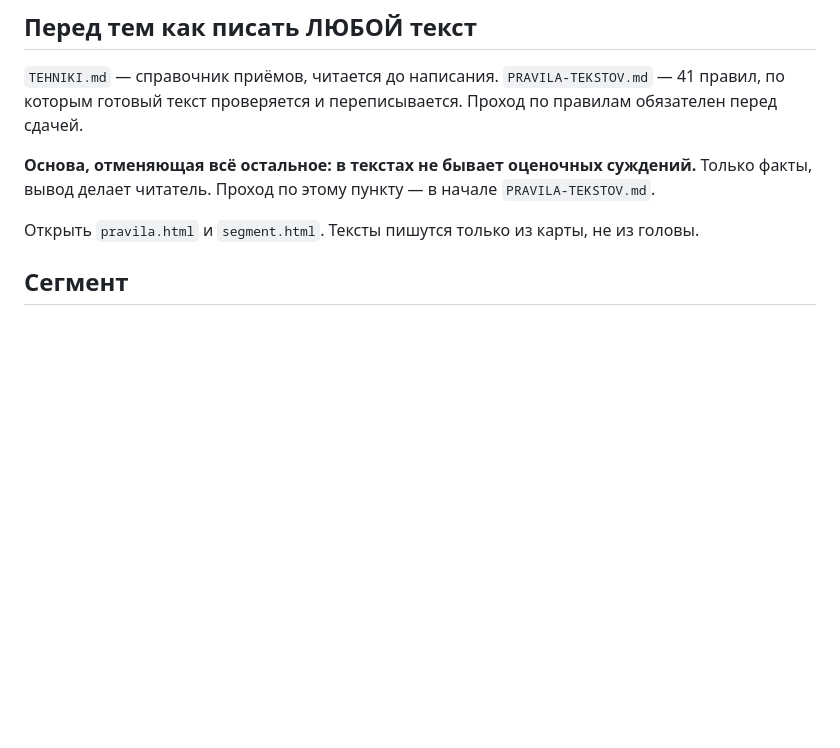
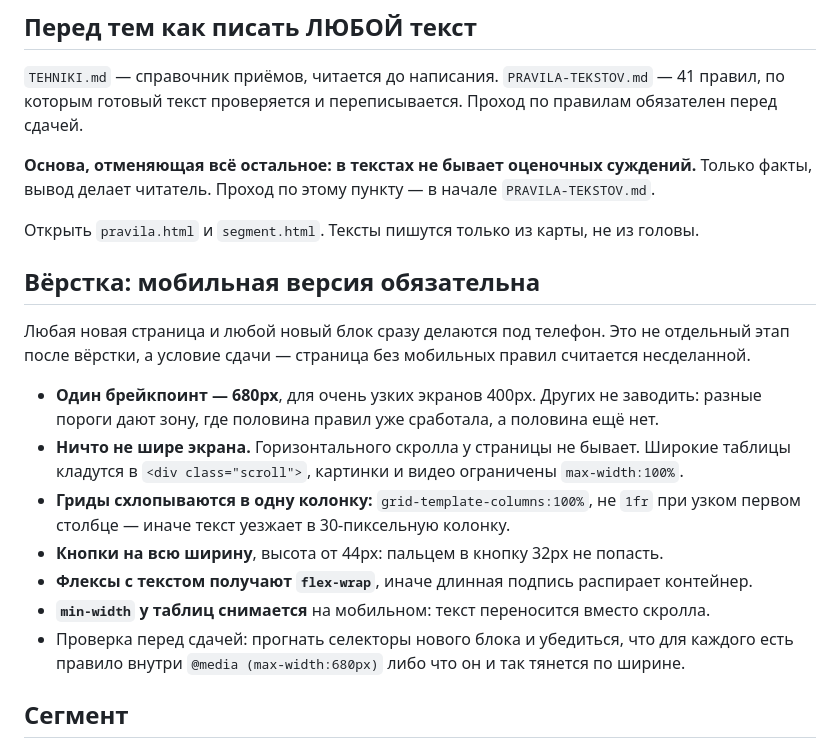
Before and after one commit to ratkevichnikita/regress, a Markdown page: CLAUDE.md, the part around the change. GitHub-like rendering; blank space fills up the shorter version.

Commit message:
CLAUDE.md: требования к мобильной вёрстке для всех будущих страниц

```diff
--- a/CLAUDE.md
+++ b/CLAUDE.md
@@ -10,6 +10,24 @@
 Только факты, вывод делает читатель. Проход по этому пункту — в начале `PRAVILA-TEKSTOV.md`.
 
 Открыть `pravila.html` и `segment.html`. Тексты пишутся только из карты, не из головы.
+
+## Вёрстка: мобильная версия обязательна
+
+Любая новая страница и любой новый блок сразу делаются под телефон. Это не отдельный этап
+после вёрстки, а условие сдачи — страница без мобильных правил считается несделанной.
+
+- **Один брейкпоинт — 680px**, для очень узких экранов 400px. Других не заводить:
+  разные пороги дают зону, где половина правил уже сработала, а половина ещё нет.
+- **Ничто не шире экрана.** Горизонтального скролла у страницы не бывает. Широкие таблицы
+  кладутся в `<div class="scroll">`, картинки и видео ограничены `max-width:100%`.
+- **Гриды схлопываются в одну колонку:** `grid-template-columns:100%`, не `1fr` при узком
+  первом столбце — иначе текст уезжает в 30-пиксельную колонку.
+- **Кнопки на всю ширину**, высота от 44px: пальцем в кнопку 32px не попасть.
+- **Флексы с текстом получают `flex-wrap`**, иначе длинная подпись распирает контейнер.
+- **`min-width` у таблиц снимается** на мобильном: текст переносится вместо скролла.
+- Проверка перед сдачей: прогнать селекторы нового блока и убедиться, что для каждого
+  есть правило внутри `@media (max-width:680px)` либо что он и так тянется по ширине.
+
 
 ## Сегмент
 
```
